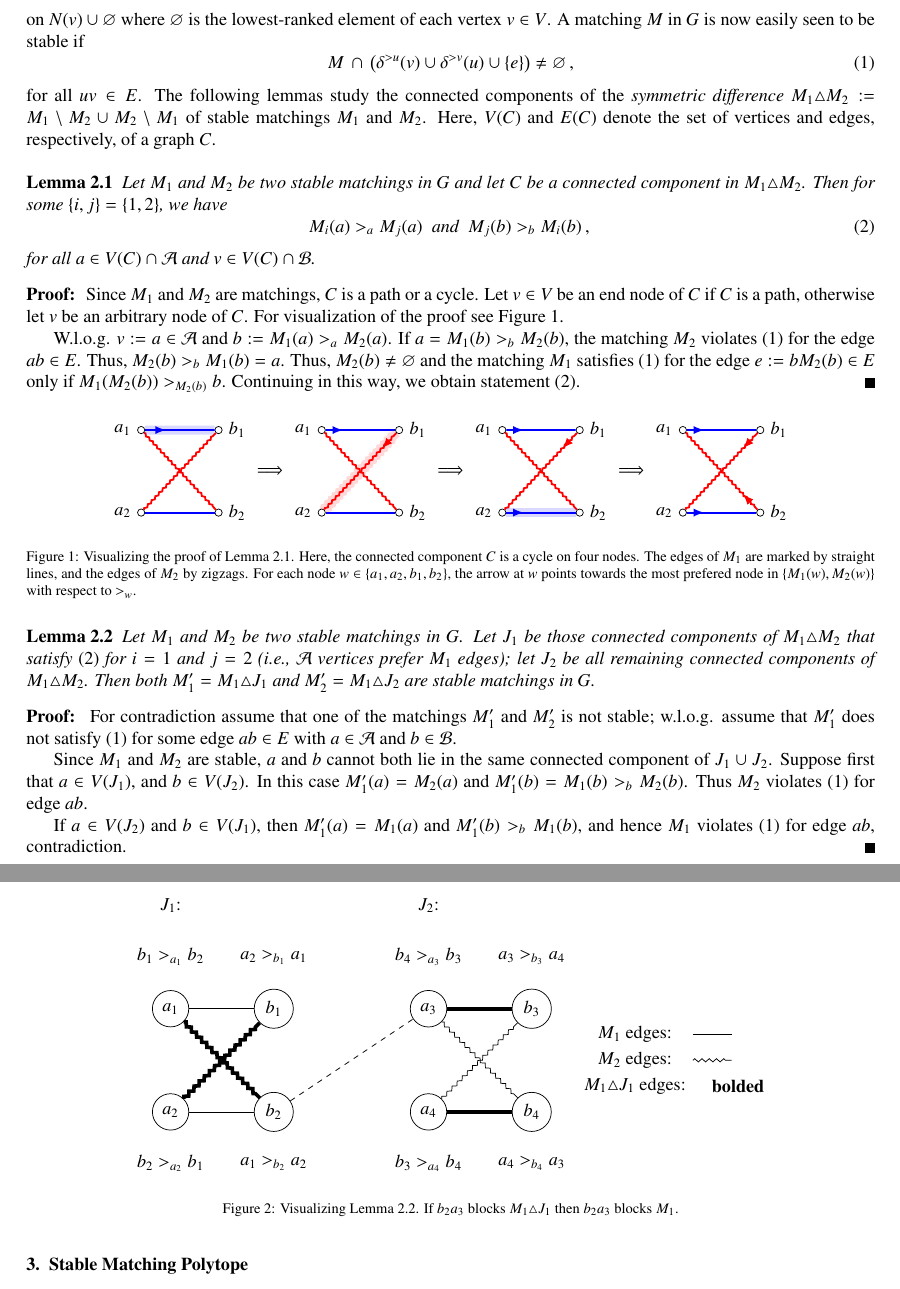
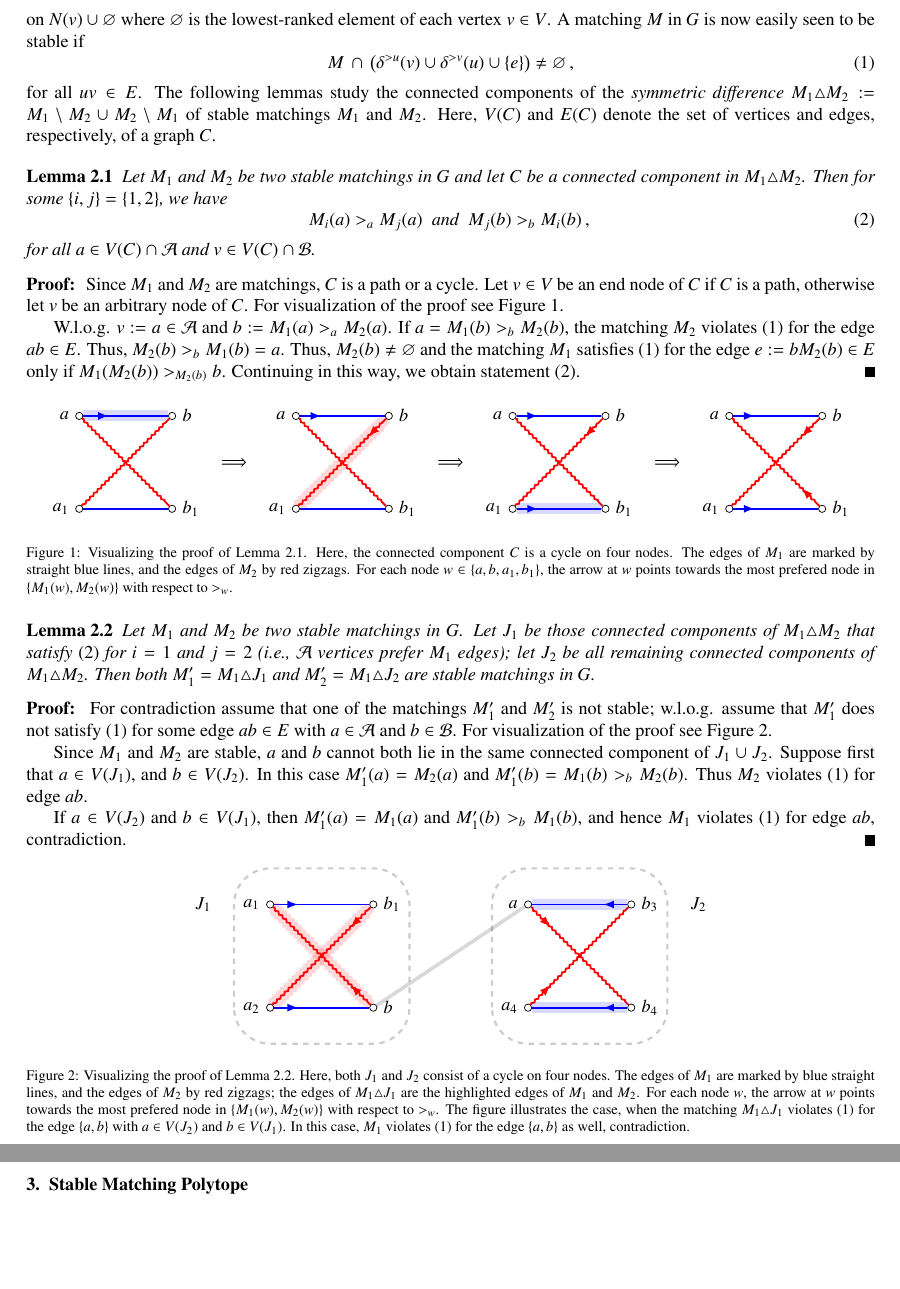
Before and after one commit to tothw/stable-matching-polytope, a LaTeX paper (StableMatchingPolytope.tex): two parts of pages 2 and 3 of 4, joined at a grey line, cut so that both start at the same text, the shorter picture padded with empty space. Compiled offline with pdfLaTeX.

Commit message:
Figure for Lemma 2.2 changed

```diff
--- a/StableMatchingPolytope.tex
+++ b/StableMatchingPolytope.tex
@@ -187,16 +187,16 @@ for all $a \in V(C) \cap \cA$ and $v \in V(C) \cap \cB$.
 
 \begin{figure}[H]
 \centering
-\begin{tikzpicture}[yscale=.8]
+\begin{tikzpicture}[yscale=.9,xscale=1.2]
 
 %% first subfigure
 
 %% nodes
 
-\node[shape=circle,draw=black,inner sep=0pt, minimum size=4pt, label=left:$a_1$] (a1) at (0,4) {};
-\node[shape=circle,draw=black,inner sep=0pt, minimum size=4pt, label=right:$b_1$](b1) at (1.5,4){};
-\node[shape=circle,draw=black,inner sep=0pt, minimum size=4pt, label=left:$a_2$] (a2) at (0,2) {};
-\node[shape=circle,draw=black,inner sep=0pt, minimum size=4pt, label=right:$b_2$](b2) at (1.5,2){};
+\node[shape=circle,draw=black,inner sep=0pt, minimum size=4pt, label=left:$a$] (a1) at (0,4) {};
+\node[shape=circle,draw=black,inner sep=0pt, minimum size=4pt, label=right:$b$](b1) at (1.5,4){};
+\node[shape=circle,draw=black,inner sep=0pt, minimum size=4pt, label=left:$a_1$] (a2) at (0,2) {};
+\node[shape=circle,draw=black,inner sep=0pt, minimum size=4pt, label=right:$b_1$](b2) at (1.5,2){};
 
 %% lines
 \path[-,line width=1pt, blue] (a1) edge  (b1);
@@ -205,7 +205,7 @@ for all $a \in V(C) \cap \cA$ and $v \in V(C) \cap \cB$.
 \path[-,line width=1pt,decoration={zigzag,segment length=3,amplitude=.5,post=lineto,post length=2pt}, red] (a2) edge[decorate] (b1);
 
 %% special line
-\path[-,line width=5pt, blue, opacity=.15] (a1) edge  (b1);
+\path[-,line width=6pt, blue, opacity=.15] (a1) edge  (b1);
 
 %% arrows
 \path[-,line width=1pt, decoration={markings, mark=at position .3 with {\arrow{latex}}}, blue] (a1) edge[decorate] (b1);
@@ -218,10 +218,10 @@ for all $a \in V(C) \cap \cA$ and $v \in V(C) \cap \cB$.
 
 %% nodes
 
-\node[shape=circle,draw=black,inner sep=0pt, minimum size=4pt, label=left:$a_1$] (a1) at (0,4) {};
-\node[shape=circle,draw=black,inner sep=0pt, minimum size=4pt, label=right:$b_1$](b1) at (1.5,4){};
-\node[shape=circle,draw=black,inner sep=0pt, minimum size=4pt, label=left:$a_2$] (a2) at (0,2) {};
-\node[shape=circle,draw=black,inner sep=0pt, minimum size=4pt, label=right:$b_2$](b2) at (1.5,2){};
+\node[shape=circle,draw=black,inner sep=0pt, minimum size=4pt, label=left:$a$] (a1) at (0,4) {};
+\node[shape=circle,draw=black,inner sep=0pt, minimum size=4pt, label=right:$b$](b1) at (1.5,4){};
+\node[shape=circle,draw=black,inner sep=0pt, minimum size=4pt, label=left:$a_1$] (a2) at (0,2) {};
+\node[shape=circle,draw=black,inner sep=0pt, minimum size=4pt, label=right:$b_1$](b2) at (1.5,2){};
 
 %% lines
 \path[-,line width=1pt, blue] (a1) edge  (b1);
@@ -248,10 +248,10 @@ for all $a \in V(C) \cap \cA$ and $v \in V(C) \cap \cB$.
 
 %% nodes
 
-\node[shape=circle,draw=black,inner sep=0pt, minimum size=4pt, label=left:$a_1$] (a1) at (0,4) {};
-\node[shape=circle,draw=black,inner sep=0pt, minimum size=4pt, label=right:$b_1$](b1) at (1.5,4){};
-\node[shape=circle,draw=black,inner sep=0pt, minimum size=4pt, label=left:$a_2$] (a2) at (0,2) {};
-\node[shape=circle,draw=black,inner sep=0pt, minimum size=4pt, label=right:$b_2$](b2) at (1.5,2){};
+\node[shape=circle,draw=black,inner sep=0pt, minimum size=4pt, label=left:$a$] (a1) at (0,4) {};
+\node[shape=circle,draw=black,inner sep=0pt, minimum size=4pt, label=right:$b$](b1) at (1.5,4){};
+\node[shape=circle,draw=black,inner sep=0pt, minimum size=4pt, label=left:$a_1$] (a2) at (0,2) {};
+\node[shape=circle,draw=black,inner sep=0pt, minimum size=4pt, label=right:$b_1$](b2) at (1.5,2){};
 
 %% lines
 \path[-,line width=1pt, blue] (a1) edge  (b1);
@@ -278,10 +278,10 @@ for all $a \in V(C) \cap \cA$ and $v \in V(C) \cap \cB$.
 
 %% nodes
 
-\node[shape=circle,draw=black,inner sep=0pt, minimum size=4pt, label=left:$a_1$] (a1) at (0,4) {};
-\node[shape=circle,draw=black,inner sep=0pt, minimum size=4pt, label=right:$b_1$](b1) at (1.5,4){};
-\node[shape=circle,draw=black,inner sep=0pt, minimum size=4pt, label=left:$a_2$] (a2) at (0,2) {};
-\node[shape=circle,draw=black,inner sep=0pt, minimum size=4pt, label=right:$b_2$](b2) at (1.5,2){};
+\node[shape=circle,draw=black,inner sep=0pt, minimum size=4pt, label=left:$a$] (a1) at (0,4) {};
+\node[shape=circle,draw=black,inner sep=0pt, minimum size=4pt, label=right:$b$](b1) at (1.5,4){};
+\node[shape=circle,draw=black,inner sep=0pt, minimum size=4pt, label=left:$a_1$] (a2) at (0,2) {};
+\node[shape=circle,draw=black,inner sep=0pt, minimum size=4pt, label=right:$b_1$](b2) at (1.5,2){};
 
 %% lines
 \path[-,line width=1pt, blue] (a1) edge  (b1);
@@ -300,7 +300,7 @@ for all $a \in V(C) \cap \cA$ and $v \in V(C) \cap \cB$.
 
 
 \end{tikzpicture}
-\caption{Visualizing the proof of Lemma \ref{lemma:pref}. Here, the connected component $C$ is a cycle on four nodes. The edges of $M_1$ are marked by straight lines, and the edges of $M_2$ by zigzags. For each node $w\in \{a_1,a_2,b_1,b_2\}$, the arrow at $w$ points towards the most prefered node in $\{M_1(w), M_2(w)\}$ with respect to $>_w$. }
+\caption{Visualizing the proof of Lemma \ref{lemma:pref}. Here, the connected component $C$ is a cycle on four nodes. The edges of $M_1$ are marked by straight blue lines, and the edges of $M_2$ by red zigzags. For each node $w\in \{a,b,a_1,b_1\}$, the arrow at $w$ points towards the most prefered node in $\{M_1(w), M_2(w)\}$ with respect to $>_w$. }
 \label{fig:lemma_pref}
 \end{figure}
 
@@ -318,7 +318,7 @@ for all $a \in V(C) \cap \cA$ and $v \in V(C) \cap \cB$.
   For contradiction assume
   that one of the matchings $M'_1$ and $M'_2$ is not stable; w.l.o.g. assume that
   $M'_1$ does not satisfy~\eqref{eq:stability_def} for some edge
-  $ab\in E$ with $a\in\mathcal{A}$ and $b\in\mathcal{B}$.
+  $ab\in E$ with $a\in\mathcal{A}$ and $b\in\mathcal{B}$. For visualization of the proof see Figure~\ref{fig:sym_stable}.
 
   Since $M_1$ and $M_2$ are stable, $a$ and $b$ cannot both lie in the
   same connected component of $J_1 \cup J_2$. Suppose first that $a \in
@@ -335,54 +335,69 @@ for all $a \in V(C) \cap \cA$ and $v \in V(C) \cap \cB$.
 \begin{figure}[H]
 \centering
 \begin{tikzpicture}
-\node[] (J1) at (0,6) {$J_1$:};
 
-\node[shape=circle,draw=black] (1) at (0,4) {$a_1$};
-\node[shape=circle,draw=black](2) at (2,4){$b_1$};
-\node[shape=circle,draw=black] (3) at (0,2) {$a_2$};
-\node[shape=circle,draw=black](4) at (2,2){$b_2$};
 
-\path[-] (1) edge  (2);
-\path[-,line width=2pt,decoration={zigzag,segment length=4,amplitude=.9,post=lineto,post length=2pt}] (1) edge[decorate] (4);
-\path[-] (3) edge (4);
-\path[-,line width=2pt,decoration={zigzag,segment length=4,amplitude=.9,post=lineto,post length=2pt}] (3) edge[decorate] (2);
+% nodes
 
-\node[] (J2) at (5,6) {$J_2$:};
+\node[shape=circle,draw=black,inner sep=0pt, minimum size=4pt, label=left:$a_1$] (a1) at (0,4) {};
+\node[shape=circle,draw=black,inner sep=0pt, minimum size=4pt, label=right:$b_1$](b1) at (2,4){};
+\node[shape=circle,draw=black,inner sep=0pt, minimum size=4pt, label=left:$a_2$] (a2) at (0,2) {};
+\node[shape=circle,draw=black,inner sep=0pt, minimum size=4pt, label=right:$b$](b2) at (2,2){};
+\node[shape=circle,draw=black,inner sep=0pt, minimum size=4pt, label=left:$a$] (a3) at (5,4) {};
+\node[shape=circle,draw=black,inner sep=0pt, minimum size=4pt, label=right:$b_3$](b3) at (7,4){};
+\node[shape=circle,draw=black,inner sep=0pt, minimum size=4pt, label=left:$a_4$] (a4) at (5,2) {};
+\node[shape=circle,draw=black,inner sep=0pt, minimum size=4pt, label=right:$b_4$](b4) at (7,2){};
 
-\node[shape=circle,draw=black] (5) at (5,4) {$a_3$};
-\node[shape=circle,draw=black](6) at (7,4){$b_3$};
-\node[shape=circle,draw=black] (7) at (5,2) {$a_4$};
-\node[shape=circle,draw=black](8) at (7,2){$b_4$};
+%% lines
+\path[-,line width=1pt, blue] (a1) edge  (b1);
+\path[-,line width=1pt,decoration={zigzag,segment length=3,amplitude=.5,post=lineto,post length=2pt}, red] (a1) edge[decorate] (b2);
+\path[-,line width=1pt, blue] (a2) edge (b2);
+\path[-,line width=1pt,decoration={zigzag,segment length=3,amplitude=.5,post=lineto,post length=2pt}, red] (a2) edge[decorate] (b1);
 
-\path[-,line width=2pt] (5) edge  (6);
-\path[-,decoration={zigzag,segment length=4,amplitude=.9,post=lineto,post length=2pt}] (5) edge[decorate] (8);
-\path[-,line width=2pt] (7) edge (8);
-\path[-,decoration={zigzag,segment length=4,amplitude=.9,post=lineto,post length=2pt}] (7) edge[decorate] (6);
+\path[-,line width=1pt, blue] (a3) edge  (b3);
+\path[-,line width=1pt,decoration={zigzag,segment length=3,amplitude=.5,post=lineto,post length=2pt}, red] (a3) edge[decorate] (b4);
+\path[-,line width=1pt, blue] (a4) edge (b4);
+\path[-,line width=1pt,decoration={zigzag,segment length=3,amplitude=.5,post=lineto,post length=2pt}, red] (a4) edge[decorate] (b3);
 
-\node[](M1) at (9,3.5) {$M_1$ edges:};
-\node[](m11) at (10,3.5){};
-\node[](m12) at (11,3.5){};
-\path[-](m11) edge(m12);
-\node[](M2) at (9,3) {$M_2$ edges:};
-\node[](m21) at (10,3){};
-\node[](m22) at (11,3){};
-\path[-,decoration={zigzag,segment length=4,amplitude=.9,post=lineto,post length=2pt}](m21) edge[decorate](m22);
-\node[](m1j1) at (9,2.5){$M_1\triangle J_1$ edges:};
-\node[](bolded) at (11,2.5){$\textbf{bolded}$};
+%% arrows
 
-\node[]() at (0, 5) {$b_1 >_{a_1} b_2$};
-\node[]() at (2, 5) {$a_2 >_{b_1} a_1$};
-\node[]() at (0, 1) {$b_2 >_{a_2} b_1$};
-\node[]() at (2,1) {$a_1 >_{b_2} a_2$};
+\path[-,line width=1pt, decoration={markings, mark=at position .25 with {\arrow{latex}}}, blue] (a1) edge[decorate] (b1);
+\path[-,line width=1pt, decoration={markings, mark=at position .2 with {\arrow{latex}}}, red] (b2) edge[decorate] (a1);
+\path[-,line width=1pt, decoration={markings, mark=at position .25 with {\arrow{latex}}}, blue] (a2) edge[decorate] (b2);
+\path[-,line width=1pt, decoration={markings, mark=at position .2 with {\arrow{latex}}}, red] (b1) edge[decorate] (a2);
 
-\node[]() at (5, 5) {$b_4 >_{a_3} b_3$};
-\node[]() at (7, 5) {$a_3 >_{b_3} a_4$};
-\node[]() at (5, 1) {$b_3 >_{a_4} b_4$};
-\node[]() at (7,1) {$a_4 >_{b_4} a_3$};
+\path[-,line width=1pt, decoration={markings, mark=at position .25 with {\arrow{latex}}}, blue] (b3) edge[decorate] (a3);
+\path[-,line width=1pt, decoration={markings, mark=at position .2 with {\arrow{latex}}}, red] (a3) edge[decorate] (b4);
+\path[-,line width=1pt, decoration={markings, mark=at position .25 with {\arrow{latex}}}, blue] (b4) edge[decorate] (a4);
+\path[-,line width=1pt, decoration={markings, mark=at position .2 with {\arrow{latex}}}, red] (a4) edge[decorate] (b3);
 
-\path[dashed](4) edge (5);
+%% symmetric difference M_1 and J_1
+
+
+
+%% special lines
+\path[-,line width=2pt,  opacity=.15] (b2) edge  (a3);
+
+
+\path[-,line width=6pt,  opacity=.15,decoration={zigzag,segment length=3,amplitude=.5,post=lineto,post length=2pt}, red] (a1) edge[decorate] (b2);
+\path[-,line width=6pt,  opacity=.15,decoration={zigzag,segment length=3,amplitude=.5,post=lineto,post length=2pt}, red] (a2) edge[decorate] (b1);
+\path[-,line width=6pt,  opacity=.15, blue] (a3) edge  (b3);
+\path[-,line width=6pt,  opacity=.15, blue] (a4) edge (b4);
+
+
+%% J_1, J_2
+\draw[very thick, opacity=0.2, dashed, rounded corners=20pt] (-.7,1.3)rectangle (2.7,4.7);
+\draw[very thick, opacity=0.2, dashed, rounded corners=20pt] (4.3,1.3)rectangle (7.7,4.7);
+\node[] (J1) at (-1.3,4) {$J_1$};
+\node[] (J2) at (8.3,4) {$J_2$};
+
+
+
 \end{tikzpicture}
-\caption{Visualizing Lemma \ref{lemma:sym_stable}. If $b_2a_3$ blocks $M_1 \triangle J_1$ then $b_2a_3$ blocks $M_1$.}
+\caption{Visualizing the proof of Lemma \ref{lemma:sym_stable}.  Here, both $J_1$ and $J_2$ consist of a cycle on four nodes. The edges of $M_1$ are marked by blue straight lines, and the edges of $M_2$ by red zigzags; the edges of $M_1\triangle J_1$ are the highlighted edges of $M_1$ and $M_2$. For each node $w$, the arrow at $w$ points towards the most prefered node in $\{M_1(w), M_2(w)\}$ with respect to $>_w$.
+The figure illustrates the case, when the matching $M_1\triangle J_1$ violates~\eqref{eq:stability_def} for the edge $\{a,b\}$ with $a\in V(J_2)$
+  and $b\in V(J_1)$. In this case, $M_1$ violates~\eqref{eq:stability_def} for the edge $\{a,b\}$ as well, contradiction.}
+\label{fig:sym_stable}
 \end{figure}
 
 \section{Stable Matching Polytope}
```
Also changed, not shown: StableMatchingPolytope.tex (4 more changed lines).
